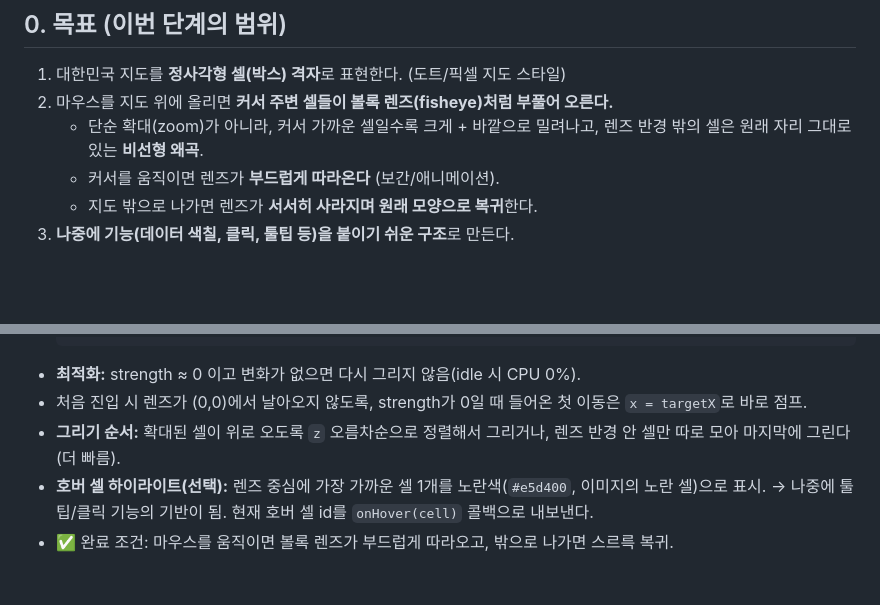
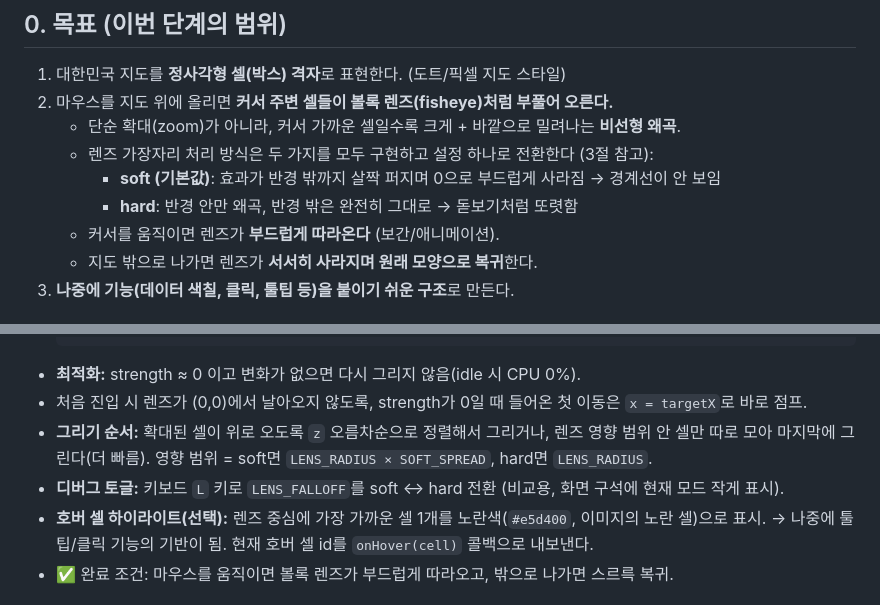
Before and after one commit to 88kukkang/Ttest, a Markdown page: PLAN.md, 2 parts joined by grey strips. Drawn GitHub-style; blank space fills up the shorter version.

```diff
--- a/PLAN.md
+++ b/PLAN.md
@@ -9,8 +9,10 @@
 
 1. 대한민국 지도를 **정사각형 셀(박스) 격자**로 표현한다. (도트/픽셀 지도 스타일)
 2. 마우스를 지도 위에 올리면 **커서 주변 셀들이 볼록 렌즈(fisheye)처럼 부풀어 오른다.**
-   - 단순 확대(zoom)가 아니라, 커서 가까운 셀일수록 크게 + 바깥으로 밀려나고,
-     렌즈 반경 밖의 셀은 원래 자리 그대로 있는 **비선형 왜곡**.
+   - 단순 확대(zoom)가 아니라, 커서 가까운 셀일수록 크게 + 바깥으로 밀려나는 **비선형 왜곡**.
+   - 렌즈 가장자리 처리 방식은 두 가지를 모두 구현하고 설정 하나로 전환한다 (3절 참고):
+     - **soft (기본값)**: 효과가 반경 밖까지 살짝 퍼지며 0으로 부드럽게 사라짐 → 경계선이 안 보임
+     - **hard**: 반경 안만 왜곡, 반경 밖은 완전히 그대로 → 돋보기처럼 또렷함
    - 커서를 움직이면 렌즈가 **부드럽게 따라온다** (보간/애니메이션).
    - 지도 밖으로 나가면 렌즈가 **서서히 사라지며 원래 모양으로 복귀**한다.
 3. **나중에 기능(데이터 색칠, 클릭, 툴팁 등)을 붙이기 쉬운 구조**로 만든다.
@@ -182,7 +234,9 @@ export function createFisheye(radius, distortion) {
 - **최적화:** strength ≈ 0 이고 변화가 없으면 다시 그리지 않음(idle 시 CPU 0%).
 - 처음 진입 시 렌즈가 (0,0)에서 날아오지 않도록, strength가 0일 때 들어온 첫 이동은 `x = targetX`로 바로 점프.
 - **그리기 순서:** 확대된 셀이 위로 오도록 `z` 오름차순으로 정렬해서 그리거나,
-  렌즈 반경 안 셀만 따로 모아 마지막에 그린다(더 빠름).
+  렌즈 영향 범위 안 셀만 따로 모아 마지막에 그린다(더 빠름).
+  영향 범위 = soft면 `LENS_RADIUS × SOFT_SPREAD`, hard면 `LENS_RADIUS`.
+- **디버그 토글:** 키보드 `L` 키로 `LENS_FALLOFF`를 soft ↔ hard 전환 (비교용, 화면 구석에 현재 모드 작게 표시).
 - **호버 셀 하이라이트(선택):** 렌즈 중심에 가장 가까운 셀 1개를 노란색(`#e5d400`, 이미지의 노란 셀)으로 표시.
   → 나중에 툴팁/클릭 기능의 기반이 됨. 현재 호버 셀 id를 `onHover(cell)` 콜백으로 내보낸다.
 - ✅ 완료 조건: 마우스를 움직이면 볼록 렌즈가 부드럽게 따라오고, 밖으로 나가면 스르륵 복귀.
```
Also changed, not shown: other parts of PLAN.md (+88 -18 lines).
